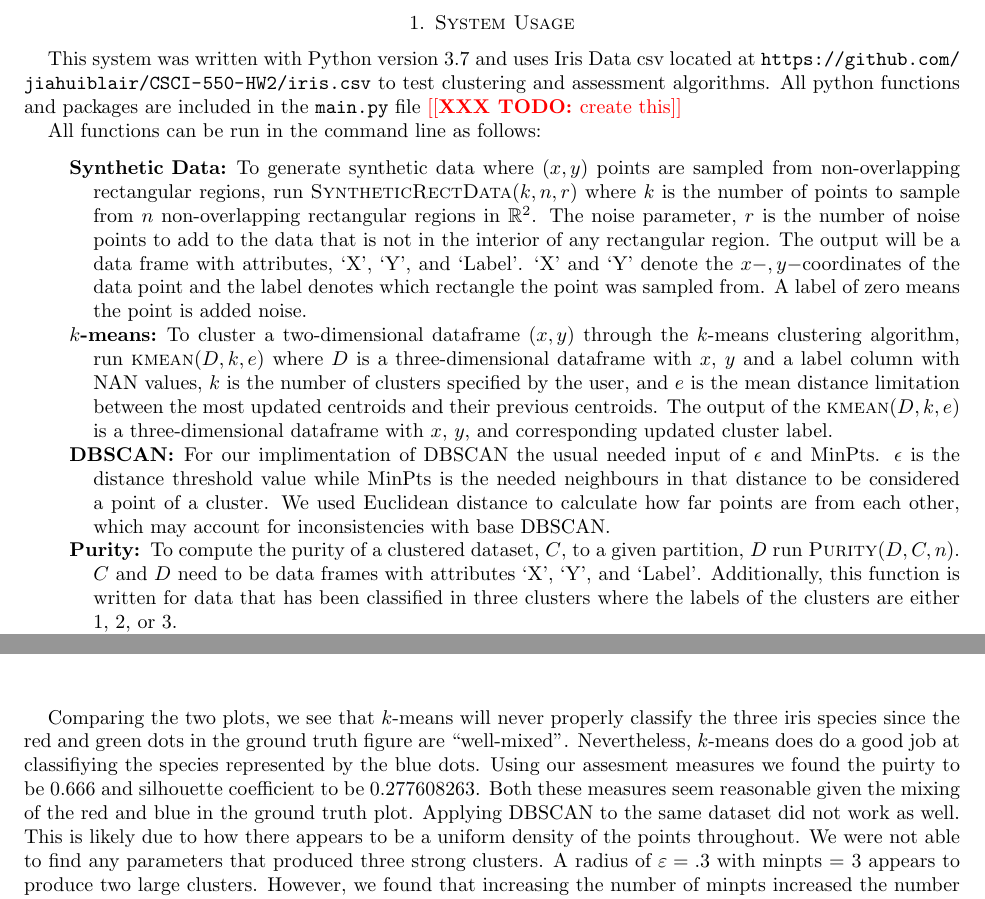
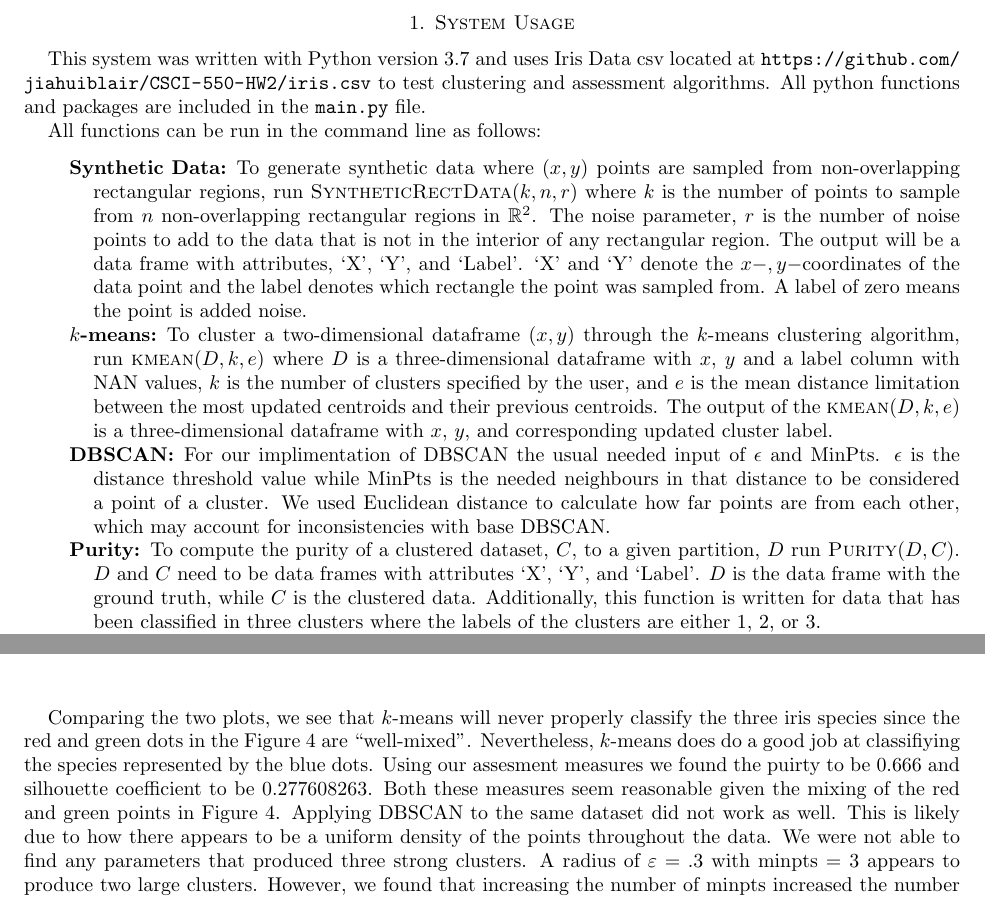
Before and after one commit to jiahuiblair/CSCI-550, a LaTeX problem sheet (write-up/hw2.tex): two parts of pages 1 and 4 of 5, joined at a grey line, cut so that both start at the same text. Compiled offline with pdfLaTeX.

Commit message:
Small edits to write-up

```diff
--- a/write-up/hw2.tex
+++ b/write-up/hw2.tex
@@ -13,7 +13,7 @@
 \section{System Usage}
 
 This system was written with Python version 3.7 and uses Iris Data csv located at \path{https://github.com/jiahuiblair/CSCI-550-HW2/iris.csv}
-to test clustering and assessment algorithms. All python functions and packages are included in the \path{main.py} file \todo{create this}
+to test clustering and assessment algorithms. All python functions and packages are included in the \path{main.py} file.
 
 All functions can be run in the command line as follows:
 
@@ -33,8 +33,9 @@ centroids. The output of the \textsc{kmean}$(D,k,e)$ is a three-dimensional data
 and corresponding updated cluster label.
 \item[DBSCAN] For our implimentation of DBSCAN the usual needed input of $\epsilon$ and MinPts. $\epsilon$ is the distance threshold value while MinPts is the needed neighbours in that distance to be considered a point of a cluster. We used Euclidean distance to calculate how far points are from each other, which may account for inconsistencies with base DBSCAN.
 \item[Purity]  To compute the purity of a clustered dataset, $C$, to a given partition, $D$ run
-\textsc{Purity}$(D, C, n)$. $C$ and $D$ need to be data frames with
-attributes `X',  `Y', and `Label'. Additionally, this function is written for data that has been
+\textsc{Purity}$(D, C)$. $D$ and $C$ need to be data frames with
+attributes `X',  `Y', and `Label'. $D$ is the data frame with the ground truth, while $C$ is the
+clustered data. Additionally, this function is written for data that has been
 classified in three clusters where the labels of the clusters are either 1, 2, or 3.
 \item[Silhouette] To conduct internal assessment, run \textsc{internalassessment}$(D,k)$
 where $D$ is a three-dimensional dataframe with $x$, $y$, and corresponding updated cluster
@@ -135,12 +136,12 @@ A plot of the true classification of the Iris dataset is shown below.
 \end{figure}
 
 Comparing the two plots, we see that $k$-means will never properly classify the three iris species
-since the red and green dots in the ground truth figure are ``well-mixed". Nevertheless, $k$-means
+since the red and green dots in the Figure 4 are ``well-mixed". Nevertheless, $k$-means
 does do a good job at classifiying the species represented by the blue dots. Using our assesment
 measures we found the puirty to be $0.666$ and silhouette coefficient to be $0.277608263$.
-Both these measures seem reasonable given the mixing of the red and blue in the ground truth plot.
+Both these measures seem reasonable given the mixing of the red and green points in Figure 4.
 Applying DBSCAN to the same dataset did not work as well. This is likely due to how there appears
- to be a uniform density of the points throughout. We were not able to find any parameters that
+ to be a uniform density of the points throughout the data. We were not able to find any parameters that
 produced three strong clusters. A radius of $\varepsilon = .3$  with minpts = 3 appears to
 produce two large clusters. However, we found that increasing the number of minpts increased
 the number of noise points, and increasing the radius started to collapse the clusters into one.
```
Also changed, not shown: write-up/hw2.tex (4 more changed lines).
